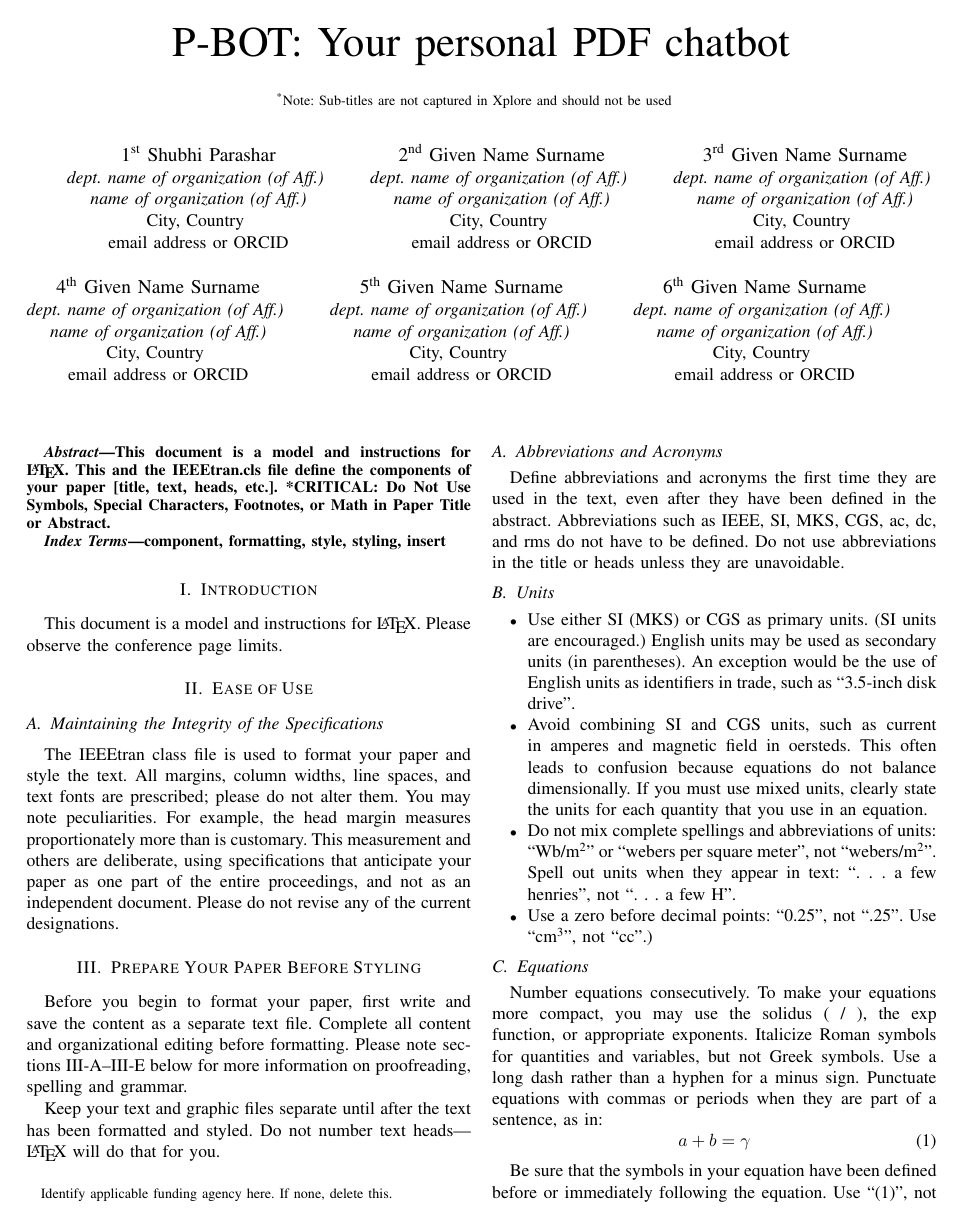
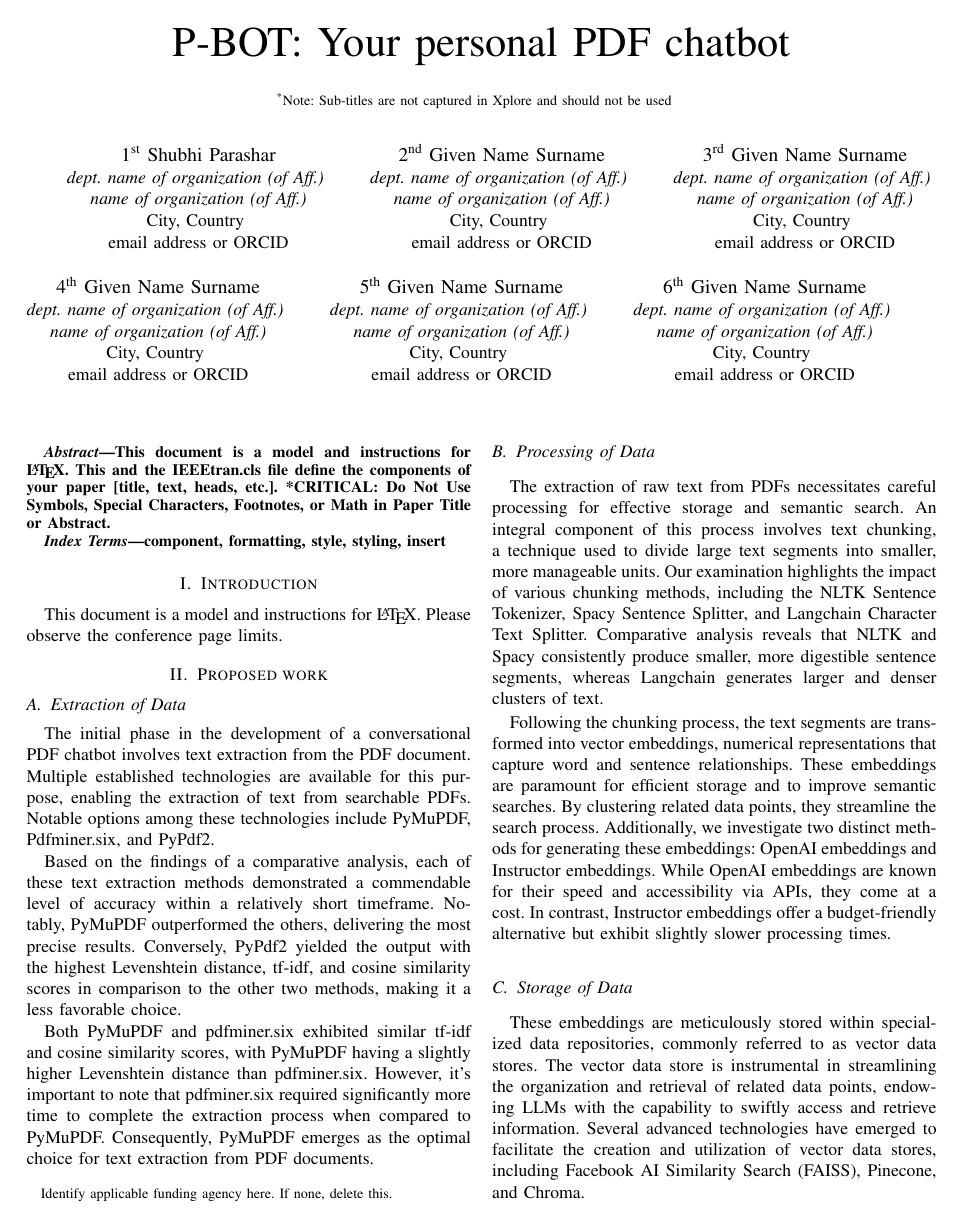
Before and after one commit to ShahParth12/P-BOT, a LaTeX paper (main.tex): page 1 of 3 before the commit and page 1 of 2 after it. Compiled offline with pdfLaTeX.

Commit message:
Added proposed work A,B and C

```diff
--- a/main.tex
+++ b/main.tex
@@ -70,53 +70,25 @@ component, formatting, style, styling, insert
 This document is a model and instructions for \LaTeX.
 Please observe the conference page limits.
 
-\section{Ease of Use}
+\section{Proposed work}
 
-\subsection{Maintaining the Integrity of the Specifications}
+\subsection{Extraction of Data}
 
-The IEEEtran class file is used to format your paper and style the text. All margins,
-column widths, line spaces, and text fonts are prescribed; please do not
-alter them. You may note peculiarities. For example, the head margin
-measures proportionately more than is customary. This measurement
-and others are deliberate, using specifications that anticipate your paper
-as one part of the entire proceedings, and not as an independent document.
-Please do not revise any of the current designations.
+The initial phase in the development of a conversational PDF chatbot involves text extraction from the PDF document. Multiple established technologies are available for this purpose, enabling the extraction of text from searchable PDFs. Notable options among these technologies include PyMuPDF, Pdfminer.six, and PyPdf2.
+
+Based on the findings of a comparative analysis, each of these text extraction methods demonstrated a commendable level of accuracy within a relatively short timeframe. Notably, PyMuPDF outperformed the others, delivering the most precise results. Conversely, PyPdf2 yielded the output with the highest Levenshtein distance, tf-idf, and cosine similarity scores in comparison to the other two methods, making it a less favorable choice.
+
+Both PyMuPDF and pdfminer.six exhibited similar tf-idf and cosine similarity scores, with PyMuPDF having a slightly higher Levenshtein distance than pdfminer.six. However, it's important to note that pdfminer.six required significantly more time to complete the extraction process when compared to PyMuPDF. Consequently, PyMuPDF emerges as the optimal choice for text extraction from PDF documents.
+
+\subsection{Processing of Data}
+
+The extraction of raw text from PDFs necessitates careful processing for effective storage and semantic search. An integral component of this process involves text chunking, a technique used to divide large text segments into smaller, more manageable units. Our examination highlights the impact of various chunking methods, including the NLTK Sentence Tokenizer, Spacy Sentence Splitter, and Langchain Character Text Splitter. Comparative analysis reveals that NLTK and Spacy consistently produce smaller, more digestible sentence segments, whereas Langchain generates larger and denser clusters of text.
+
+Following the chunking process, the text segments are transformed into vector embeddings, numerical representations that capture word and sentence relationships. These embeddings are paramount for efficient storage and to improve semantic searches. By clustering related data points, they streamline the search process. Additionally, we investigate two distinct methods for generating these embeddings: OpenAI embeddings and Instructor embeddings. While OpenAI embeddings are known for their speed and accessibility via APIs, they come at a cost. In contrast, Instructor embeddings offer a budget-friendly alternative but exhibit slightly slower processing times.
+
+\subsection{Storage of Data}
+
+These embeddings are meticulously stored within specialized data repositories, commonly referred to as vector data stores. The vector data store is instrumental in streamlining the organization and retrieval of related data points, endowing LLMs with the capability to swiftly access and retrieve information. Several advanced technologies have emerged to facilitate the creation and utilization of vector data stores, including Facebook AI Similarity Search (FAISS), Pinecone, and Chroma.
+
 
 \section{Prepare Your Paper Before Styling}
-Before you begin to format your paper, first write and save the content as a
-separate text file. Complete all content and organizational editing before
-formatting. Please note sections \ref{AA}--\ref{SCM} below for more information on
-proofreading, spelling and grammar.
-
-Keep your text and graphic files separate until after the text has been
-formatted and styled. Do not number text heads---{\LaTeX} will do that
-for you.
-
-\subsection{Abbreviations and Acronyms}\label{AA}
-Define abbreviations and acronyms the first time they are used in the text,
-even after they have been defined in the abstract. Abbreviations such as
-IEEE, SI, MKS, CGS, ac, dc, and rms do not have to be defined. Do not use
-abbreviations in the title or heads unless they are unavoidable.
-
-\subsection{Units}
-\begin{itemize}
-\item Use either SI (MKS) or CGS as primary units. (SI units are encouraged.) English units may be used as secondary units (in parentheses). An exception would be the use of English units as identifiers in trade, such as ``3.5-inch disk drive''.
-\item Avoid combining SI and CGS units, such as current in amperes and magnetic field in oersteds. This often leads to confusion because equations do not balance dimensionally. If you must use mixed units, clearly state the units for each quantity that you use in an equation.
-\item Do not mix complete spellings and abbreviations of units: ``Wb/m\textsuperscript{2}'' or ``webers per square meter'', not ``webers/m\textsuperscript{2}''. Spell out units when they appear in text: ``. . . a few henries'', not ``. . . a few H''.
-\item Use a zero before decimal points: ``0.25'', not ``.25''. Use ``cm\textsuperscript{3}'', not ``cc''.)
-\end{itemize}
-
-\subsection{Equations}
-Number equations consecutively. To make your
-equations more compact, you may use the solidus (~/~), the exp function, or
-appropriate exponents. Italicize Roman symbols for quantities and variables,
-but not Greek symbols. Use a long dash rather than a hyphen for a minus
-sign. Punctuate equations with commas or periods when they are part of a
-sentence, as in:
-\begin{equation}
-a+b=\gamma\label{eq}
-\end{equation}
-
-Be sure that the
-symbols in your equation have been defined before or immediately following
-the equation. Use ``\eqref{eq}'', not ``Eq.~\eqref{eq}'' or ``equation \eqref{eq}'', except at
```
Also changed, not shown: main.tex (82 more changed lines).
